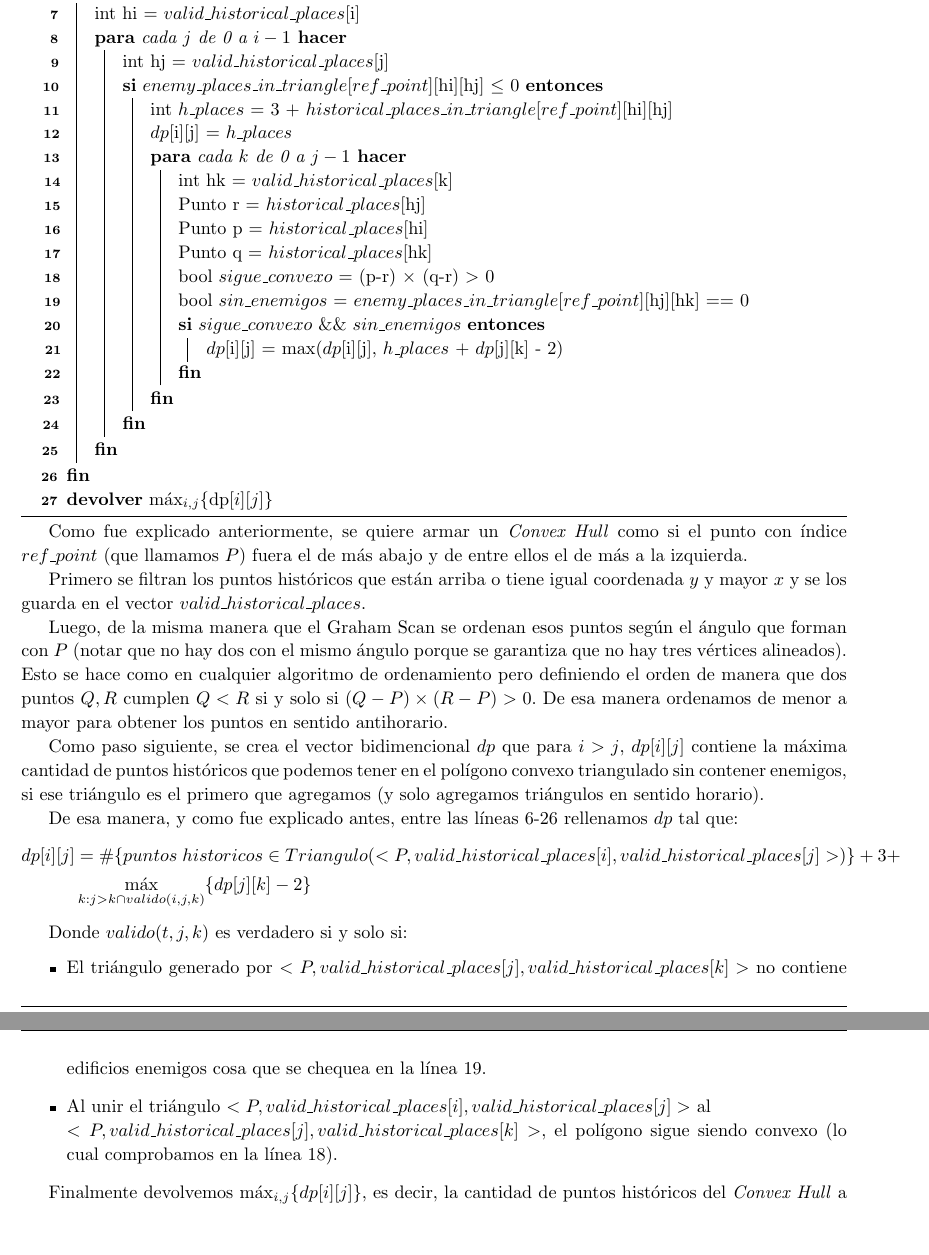
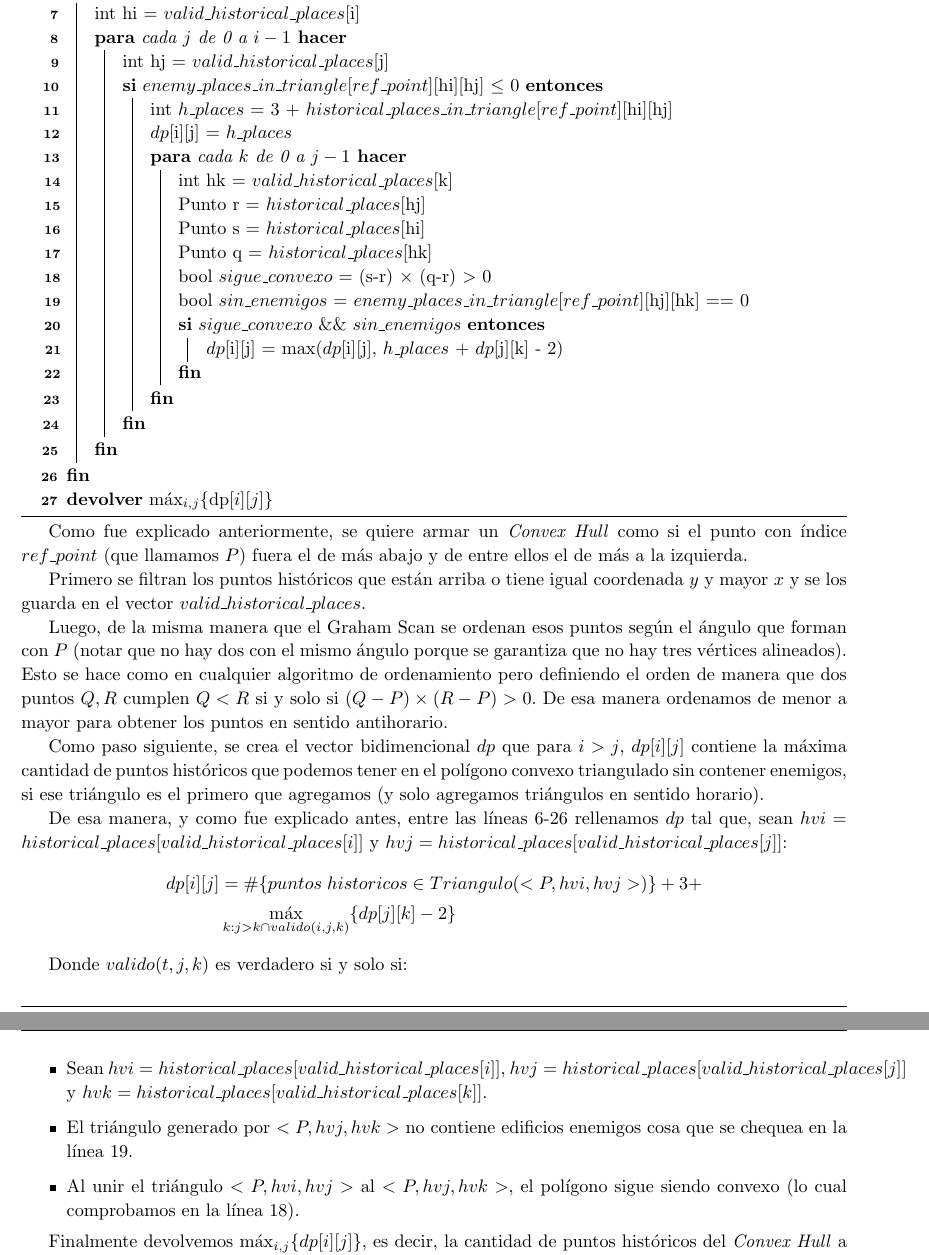
Before and after one commit to manumena/pap-tp4, a LaTeX document (latex/informe.tex, which reads latex/ej3.tex): two parts of pages 20 and 21 of 24, joined at a grey line, cut so that both start at the same text, the shorter picture padded with empty space. Compiled offline with pdfLaTeX.

Commit message:
Informe - E 3 - Puliendo detalles

```diff
--- a/latex/ej3.tex
+++ b/latex/ej3.tex
@@ -300,9 +300,9 @@ toma el punto para el que se formará el \textit{Convex Hull} buscado (porque se
 	            \For {cada $k$ de 0 a $j-1$} {
 	                int hk = $valid\_historical\_places$[k] \\
 	                Punto r = $historical\_places$[hj] \\
-	                Punto p = $historical\_places$[hi] \\
+	                Punto s = $historical\_places$[hi] \\
 	                Punto q = $historical\_places$[hk] \\
-	                bool $sigue\_convexo$ = (p-r) $\times$ (q-r) $>$ 0 \\
+	                bool $sigue\_convexo$ = (s-r) $\times$ (q-r) $>$ 0 \\
 	                bool $sin\_enemigos$ = $enemy\_places\_in\_triangle$[$ref\_point$][hj][hk] == 0 \\
 	                \If {$sigue\_convexo$ \&\& $sin\_enemigos$}{
 						$dp$[i][j] = max($dp$[i][j], $h\_places$ + $dp$[j][k] - 2)
@@ -330,21 +330,21 @@ Como paso siguiente, se crea el vector bidimencional $dp$ que para $i > j$, $dp[
 puntos históricos que podemos tener en el polígono convexo triangulado sin contener enemigos, si
 ese triángulo es el primero que agregamos (y solo agregamos triángulos en sentido horario).
 
-De esa manera, y como fue explicado antes, entre las líneas 6-26 rellenamos $dp$ tal que:
+De esa manera, y como fue explicado antes, entre las líneas 6-26 rellenamos $dp$ tal que, sean
+$hvi = historical\_places[valid\_historical\_places[i]]$ y $hvj = historical\_places[valid\_historical\_places[j]]$:
 \begin{equation*}
 \begin{split}
-    dp[i][j] & = \#\{ puntos\;historicos \in Triangulo(<P,valid\_historical\_places[i],valid\_historical\_places[j]>)\} + 3 + \\
+    dp[i][j] & = \#\{ puntos\;historicos \in Triangulo(<P, hvi, hvj>)\} + 3 + \\
     & \max_{ k : j > k \cap valido(i,j,k) } \{dp[j][k]-2\}
 \end{split}
 \end{equation*}
 
 Donde $valido(t,j,k)$ es verdadero si y solo si:
 \begin{itemize}
-\item El triángulo generado por $<P, valid\_historical\_places[j], valid\_historical\_places[k]>$ no contiene edificios enemigos
-cosa que se chequea en la línea 19.
-\item Al unir el triángulo $<P, valid\_historical\_places[i], valid\_historical\_places[j]>$ al \\
-$<P, valid\_historical\_places[j], valid\_historical\_places[k]>$, el polígono sigue siendo convexo
-(lo cual comprobamos en la línea 18).
+\item Sean $hvi = historical\_places[valid\_historical\_places[i]]$, $hvj = historical\_places[valid\_historical\_places[j]]$ y
+$hvk = historical\_places[valid\_historical\_places[k]]$.
+\item El triángulo generado por $<P, hvj, hvk>$ no contiene edificios enemigos cosa que se chequea en la línea 19.
+\item Al unir el triángulo $<P, hvi, hvj>$ al $<P, hvj, hvk>$, el polígono sigue siendo convexo (lo cual comprobamos en la línea 18).
 \end{itemize}
 
 Finalmente devolvemos $\max_{i,j}\{dp[i][j]\}$, es decir, la cantidad de puntos históricos del \textit{Convex Hull} a partir de $P$
```
